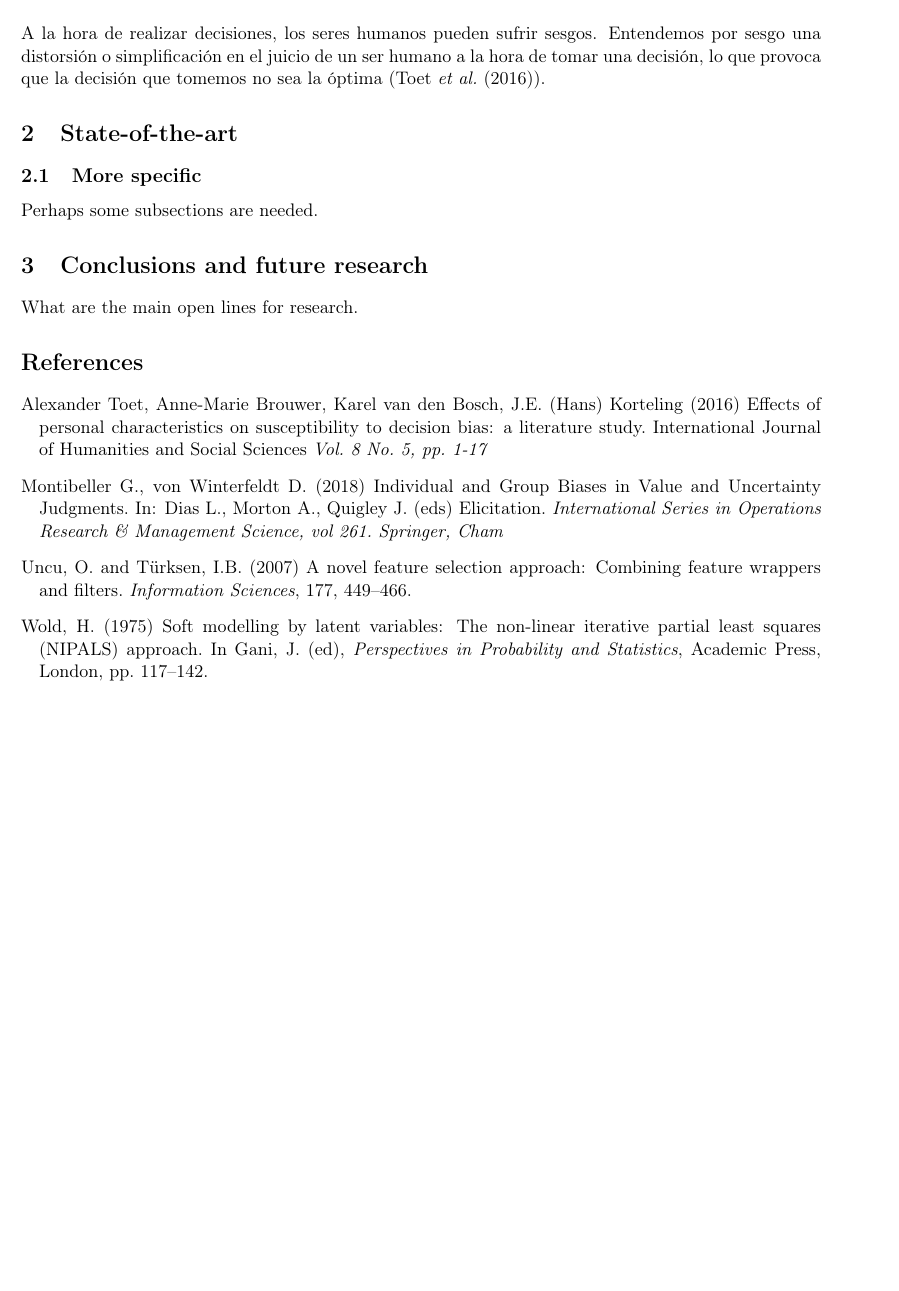
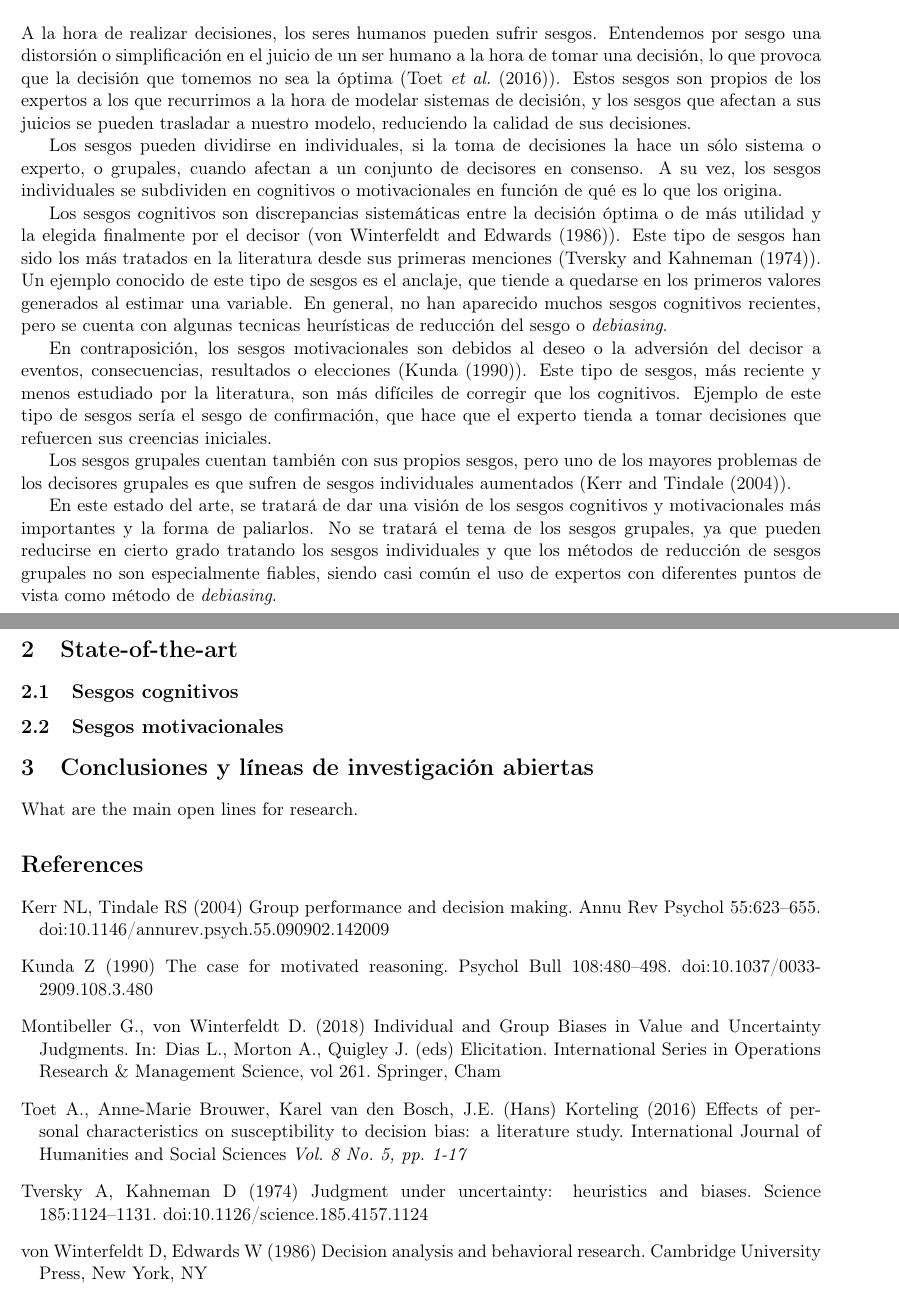
Before and after one commit to dkesada/SOTA-and-posters, a LaTeX paper (SAD/bias SOTA.tex): part of the page before the commit and two parts of pages 1 and 2 of 2 after it, the two joined at a grey line, cut so that both start at the same text, the shorter picture padded with empty space. Compiled offline with pdfLaTeX.

Commit message:
fin intro

```diff
--- a/SAD/bias SOTA.tex
+++ b/SAD/bias SOTA.tex
@@ -45,19 +45,28 @@ KEY WORDS: Cognitive bias; Motivational bias; Decision making;
 
 \section{Introducción}
 
-A la hora de realizar decisiones, los seres humanos pueden sufrir sesgos. Entendemos por sesgo una distorsión o simplificación en el juicio de un ser humano a la hora de tomar una decisión, lo que provoca que la decisión que tomemos no sea la óptima (\cite{toet2016}).
+A la hora de realizar decisiones, los seres humanos pueden sufrir sesgos. Entendemos por sesgo una distorsión o simplificación en el juicio de un ser humano a la hora de tomar una decisión, lo que provoca que la decisión que tomemos no sea la óptima (\cite{toet2016}). Estos sesgos son propios de los expertos a los que recurrimos a la hora de modelar sistemas de decisión, y los sesgos que afectan a sus juicios se pueden trasladar a nuestro modelo, reduciendo la calidad de sus decisiones.
 
+Los sesgos pueden dividirse en individuales, si la toma de decisiones la hace un sólo sistema o experto, o grupales, cuando afectan a un conjunto de decisores en consenso. A su vez, los sesgos individuales se subdividen en cognitivos o motivacionales en función de qué es lo que los origina.
+
+Los sesgos cognitivos son discrepancias sistemáticas entre la decisión óptima o de más utilidad y la elegida finalmente por el decisor (\cite{von1986}). Este tipo de sesgos han sido los más tratados en la literatura desde sus primeras menciones (\cite{tversky1974}). Un ejemplo conocido de este tipo de sesgos es el anclaje, que tiende a quedarse en los primeros valores generados al estimar una variable. En general, no han aparecido muchos sesgos cognitivos recientes, pero se cuenta con algunas tecnicas heurísticas de reducción del sesgo o \textit{debiasing}.
+
+En contraposición, los sesgos motivacionales son debidos al deseo o la adversión del decisor a eventos, consecuencias, resultados o elecciones (\cite{kunda1990}). Este tipo de sesgos, más reciente y menos estudiado por la literatura, son más difíciles de corregir que los cognitivos. Ejemplo de este tipo de sesgos sería el sesgo de confirmación, que hace que el experto tienda a tomar decisiones que refuercen sus creencias iniciales.
+
+Los sesgos grupales cuentan también con sus propios sesgos, pero uno de los mayores problemas de los decisores grupales es que sufren de sesgos individuales aumentados (\cite{kerr2004}).
+
+En este estado del arte, se tratará de dar una visión de los sesgos cognitivos y motivacionales más importantes y la forma de paliarlos. No se tratará el tema de los sesgos grupales, ya que pueden reducirse en cierto grado tratando los sesgos individuales y que los métodos de reducción de sesgos grupales no son especialmente fiables, siendo casi común el uso de expertos con diferentes puntos de vista como método de \textit{debiasing}.
 
 
 \section{State-of-the-art}
 
 
-\subsection{More specific}
+\subsection{Sesgos cognitivos}
+
+\subsection{Sesgos motivacionales}
 
 
-Perhaps some subsections are needed.
-
-\section{Conclusions and future research}
+\section{Conclusiones y líneas de investigación abiertas}
 
 What are the main open lines for research.
 
@@ -66,19 +75,24 @@ What are the main open lines for research.
 \bibliographystyle{plainnat}
 \begin{thebibliography}{}
 
+\bibitem[Kerr and Tindale, 2004]{kerr2004}
+Kerr NL, Tindale RS (2004) Group performance and decision making. Annu Rev Psychol 55:623–655. doi:10.1146/annurev.psych.55.090902.142009
+
+\bibitem[Kunda, 1990]{kunda1990}
+Kunda Z (1990) The case for motivated reasoning. Psychol Bull 108:480–498. doi:10.1037/0033-2909.108.3.480
+
+\bibitem[Montibeller and von Winterfeldt, 2018]{montibeller2018}
+Montibeller G., von Winterfeldt D. (2018) Individual and Group Biases in Value and Uncertainty Judgments. In: Dias L., Morton A., Quigley J. (eds) Elicitation. International Series in Operations Research \& Management Science, vol 261. Springer, Cham
+
 \bibitem[Toet \textit{et al.}, 2016]{toet2016}
-Alexander Toet, Anne-Marie Brouwer, Karel van den Bosch, J.E. (Hans) Korteling (2016) Effects of personal characteristics on susceptibility to decision bias: a literature study. International Journal of Humanities and Social Sciences \textit{Vol. 8 No. 5, pp. 1-17}
+Toet A., Anne-Marie Brouwer, Karel van den Bosch, J.E. (Hans) Korteling (2016) Effects of personal characteristics on susceptibility to decision bias: a literature study. International Journal of Humanities and Social Sciences \textit{Vol. 8 No. 5, pp. 1-17}
 
-\bibitem[Montibeller and Winterfeldt, 2018]{montibeller2018}
-Montibeller G., von Winterfeldt D. (2018) Individual and Group Biases in Value and Uncertainty Judgments. In: Dias L., Morton A., Quigley J. (eds) Elicitation. \textit{International Series in Operations Research \& Management Science, vol 261. Springer, Cham}
+\bibitem[Tversky and Kahneman, 1974]{tversky1974}
+Tversky A, Kahneman D (1974) Judgment under uncertainty: heuristics and biases. Science
+185:1124–1131. doi:10.1126/science.185.4157.1124
 
-\bibitem[Uncu and T\"urksen, 2007]{uncu2007}
-Uncu, O. and T\"urksen, I.B. (2007) A novel feature selection
-approach: Combining feature wrappers and filters. \textit{Information Sciences}, 177, 449--466.
-
-\bibitem[Wold, 1975]{wold75} Wold, H. (1975) Soft modelling by latent variables: The non-linear iterative partial least squares ({NIPALS})
-approach. In Gani, J. (ed), \textit{Perspectives in Probability and Statistics}, Academic Press, London, pp. 117--142.
-
+\bibitem[von Winterfeldt and Edwards, 1986]{von1986}
+von Winterfeldt D, Edwards W (1986) Decision analysis and behavioral research. Cambridge University Press, New York, NY
 
 \end{thebibliography}
 
```
Also changed, not shown: SAD/bias SOTA.pdf, 3 other files.
